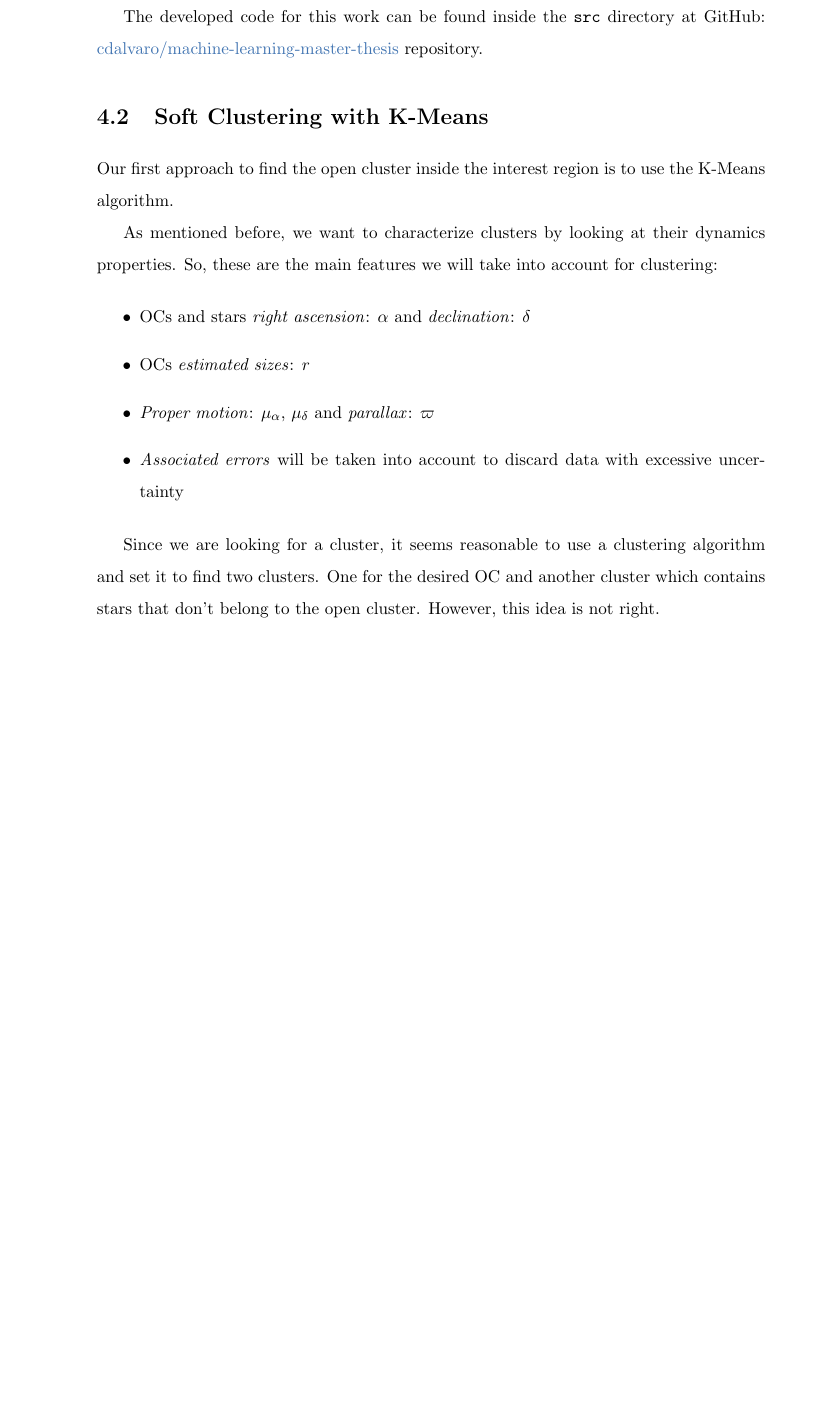
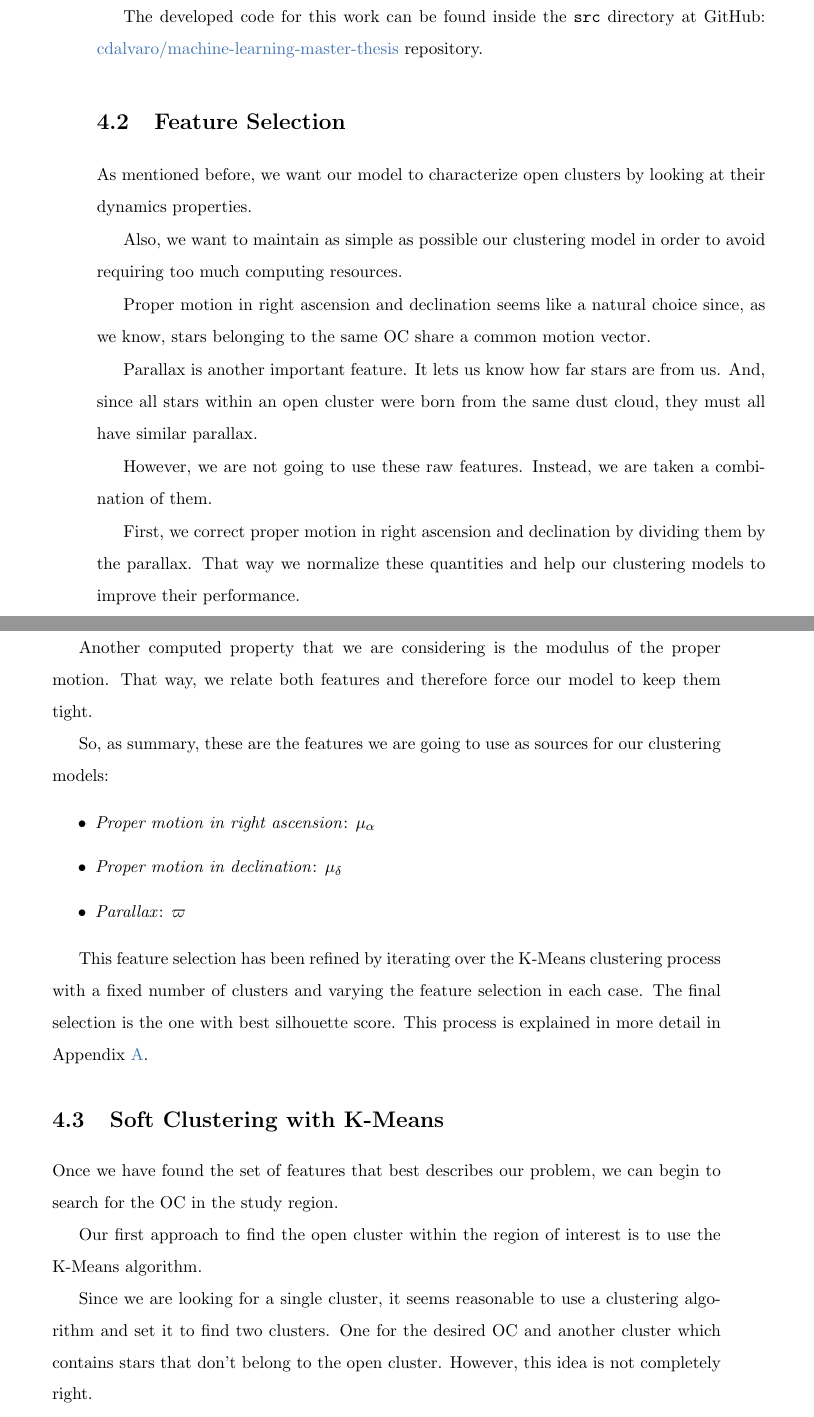
Before and after one commit to cdalvaro/machine-learning-master-thesis, a LaTeX thesis (thesis/thesis.tex): part of page 19 of 31 before the commit and two parts of pages 19 and 20 of 32 after it, the two joined at a grey line, cut so that both start at the same text, the shorter picture padded with empty space. Compiled offline with pdfLaTeX.

Commit message:
thesis: Add Feature Selection section

```diff
--- a/thesis/thesis.tex
+++ b/thesis/thesis.tex
@@ -428,25 +428,44 @@ These containers are orchestrated with a \verb|docker-compose.yml| file which au
 The developed code for this work can be found inside the \verb|src| directory at GitHub:
 \href{https://github.com/cdalvaro/machine-learning-master-thesis}{cdalvaro/machine-learning-master-thesis} repository.
 
+\section{Feature Selection}
+
+As mentioned before, we want our model to characterize open clusters by looking at their dynamics properties.
+
+Also, we want to maintain as simple as possible our clustering model in order to avoid requiring too much computing resources.
+
+Proper motion in right ascension and declination seems like a natural choice since, as we know, stars belonging to the same OC share a common motion vector.
+
+Parallax is another important feature. It lets us know how far stars are from us. And, since all stars within an open cluster were born from the same dust cloud,
+they must all have similar parallax.
+
+However, we are not going to use these raw features. Instead, we are taken a combination of them.
+
+First, we correct proper motion in right ascension and declination by dividing them by the parallax. That way we normalize these quantities and help our clustering
+models to improve their performance.
+
+Another computed property that we are considering is the modulus of the proper motion. That way, we relate both features and therefore force our model to keep them tight.
+
+So, as summary, these are the features we are going to use as sources for our clustering models:
+
+\begin{itemize}
+  \item \emph{Proper motion in right ascension}: $\mu_{\alpha}$
+  \item \emph{Proper motion in declination}: $\mu_{\delta}$
+  \item \emph{Parallax}: $\varpi$
+\end{itemize}
+
+This feature selection has been refined by iterating over the K-Means clustering process with a fixed number of clusters and varying the feature selection in each case.
+The final selection is the one with best silhouette score. This process is explained in more detail in Appendix \ref{chap:feature_selection}.
+
 \section{Soft Clustering with K-Means}
 
-% TODO: Hablar sobre la selección de variables
+Once we have found the set of features that best describes our problem, we can begin to search for the OC in the study region.
 
-Our first approach to find the open cluster inside the interest region is to use the K-Means algorithm.
+Our first approach to find the open cluster within the region of interest is to use the K-Means algorithm.
 
-As mentioned before, we want to characterize clusters by looking at their dynamics properties.
-So, these are the main features we will take into account for clustering:
-
-\begin{itemize}
-  \item OCs and stars \emph{right ascension}: $\alpha$ and \emph{declination}: $\delta$
-  \item OCs \emph{estimated sizes}: $r$
-  \item \emph{Proper motion}: $\mu_{\alpha}$, $\mu_{\delta}$ and \emph{parallax}: $\varpi$
-  \item \emph{Associated errors} will be taken into account to discard data with excessive uncertainty
-\end{itemize}
-
-Since we are looking for a cluster, it seems reasonable to use a clustering algorithm and set it to find two clusters.
+Since we are looking for a single cluster, it seems reasonable to use a clustering algorithm and set it to find two clusters.
 One for the desired OC and another cluster which contains stars that don't belong to the open cluster.
-However, this idea is not right.
+However, this idea is not completely right.
 
 This is due to the fact that OC's stars are surrounded by other stars with possibly similar properties. So, setting the number of clusters
 to two is too low to separate them properly.
```
Also changed, not shown: thesis/thesis.tex (7 more changed lines).
